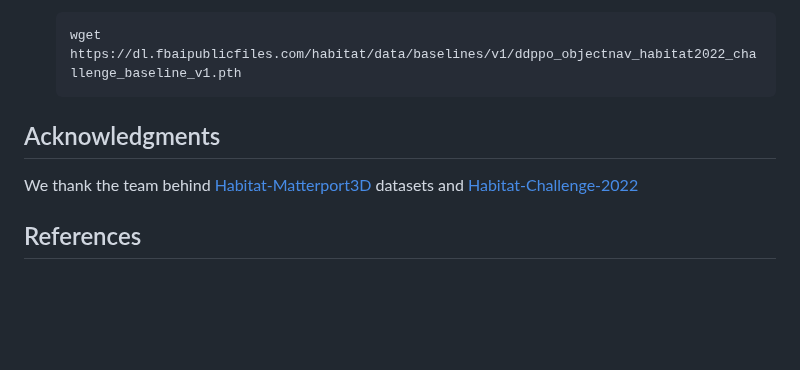
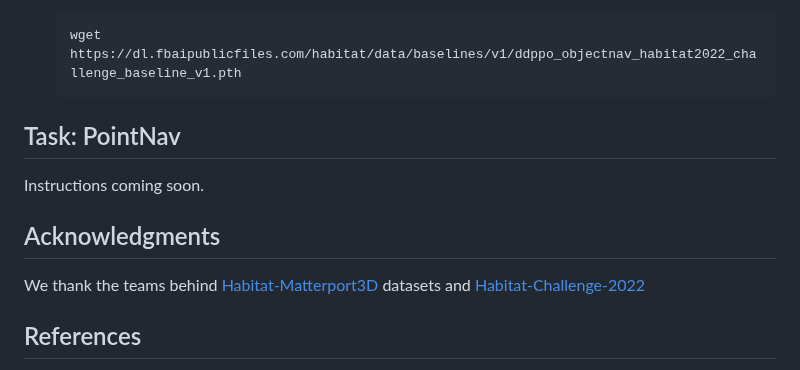
Before and after one commit to Fsoft-AIC/HabiCrowd, a Markdown page: README.md, the part around one of its changes. Rendered like a GitHub page; blank space fills up the shorter version.

````diff
--- a/README.md
+++ b/README.md
@@ -102,10 +102,12 @@ We have added a config in `configs/ddppo_objectnav.yaml` that includes a baselin
     ```bash
     wget https://dl.fbaipublicfiles.com/habitat/data/baselines/v1/ddppo_objectnav_habitat2022_challenge_baseline_v1.pth
     ```
+## Task: PointNav
+Instructions coming soon.
 
 ## Acknowledgments
 
-We thank the team behind [Habitat-Matterport3D](https://aihabitat.org/datasets/hm3d/) datasets and [Habitat-Challenge-2022](https://aihabitat.org/challenge/2022/)
+We thank the teams behind [Habitat-Matterport3D](https://aihabitat.org/datasets/hm3d/) datasets and [Habitat-Challenge-2022](https://aihabitat.org/challenge/2022/)
 
 ## References
 
````
Also changed, not shown: other parts of README.md (+1 -1 lines).
